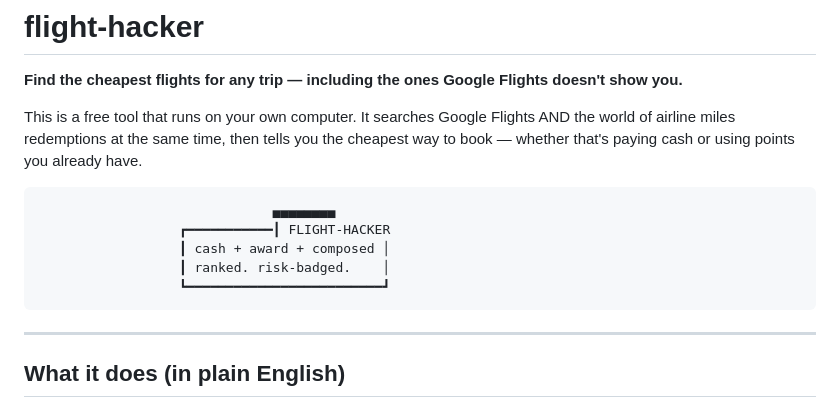
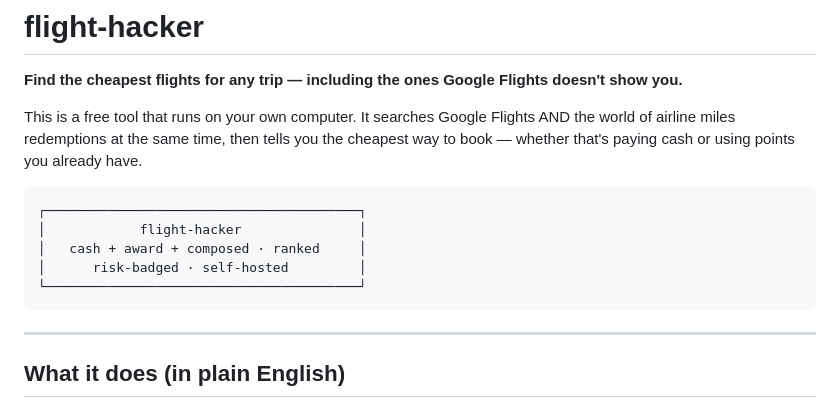
Before and after one commit to joseantoniopau/flight_hacker, a Markdown page: README.md, the part around the change. GitHub-like rendering.

Commit message:
README: fix ASCII art box alignment
The original header had a malformed box (mismatched corners,
unaligned content widths). Replaced with a clean 42-wide box
where every inner line is exactly 40 chars between the pipes
so it renders cleanly in any monospace font.

Co-Authored-By: Claude Opus 4.7 (1M context) <noreply@anthropic.com>

````diff
--- a/README.md
+++ b/README.md
@@ -5,11 +5,11 @@
 This is a free tool that runs on your own computer. It searches Google Flights AND the world of airline miles redemptions at the same time, then tells you the cheapest way to book — whether that's paying cash or using points you already have.
 
 ```
-                              ▄▄▄▄▄▄▄▄
-                  ┏━━━━━━━━━━━┃ FLIGHT-HACKER
-                  ┃ cash + award + composed │
-                  ┃ ranked. risk-badged.    │
-                  ┗━━━━━━━━━━━━━━━━━━━━━━━━━┛
+┌────────────────────────────────────────┐
+│            flight-hacker               │
+│   cash + award + composed · ranked     │
+│      risk-badged · self-hosted         │
+└────────────────────────────────────────┘
 ```
 
 ---
````
